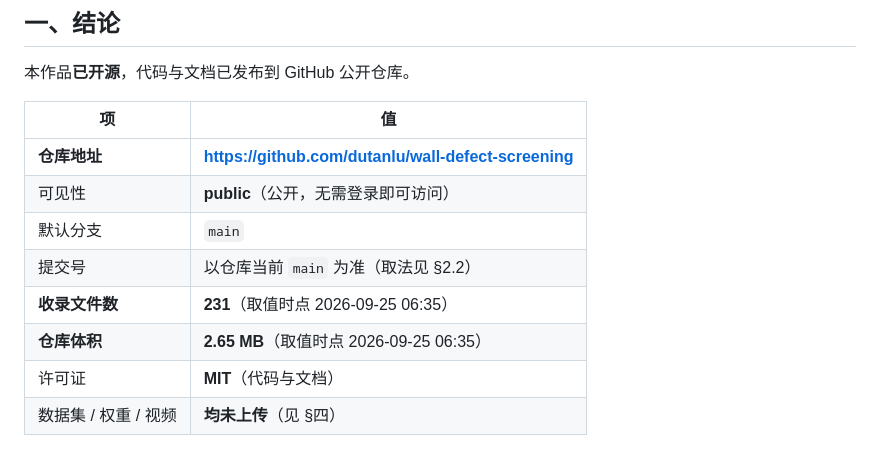
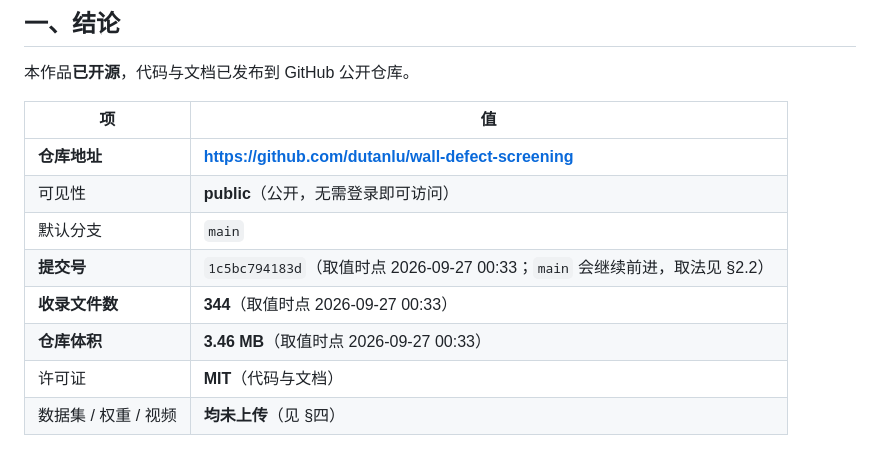
Before and after one commit to dutanlu/wall-defect-screening, a Markdown page: 07_report/开源发布记录.md, the part around the change. Rendered like a GitHub page.

Commit message:
docs(开源): 同步发布记录的时点数字（344 文件 / 3.46 MB / 提交 1c5bc79）

```diff
--- a/07_report/开源发布记录.md
+++ b/07_report/开源发布记录.md
@@ -14,9 +14,9 @@
 | **仓库地址** | **https://github.com/dutanlu/wall-defect-screening** |
 | 可见性 | **public**（公开，无需登录即可访问） |
 | 默认分支 | `main` |
-| 提交号 | 以仓库当前 `main` 为准（取法见 §2.2） |
-| **收录文件数** | **231**（取值时点 2026-09-25 06:35） |
-| **仓库体积** | **2.65 MB**（取值时点 2026-09-25 06:35） |
+| **提交号** | `1c5bc794183d`（取值时点 2026-09-27 00:33；`main` 会继续前进，取法见 §2.2） |
+| **收录文件数** | **344**（取值时点 2026-09-27 00:33） |
+| **仓库体积** | **3.46 MB**（取值时点 2026-09-27 00:33） |
 | 许可证 | **MIT**（代码与文档） |
 | 数据集 / 权重 / 视频 | **均未上传**（见 §四） |
 
```
